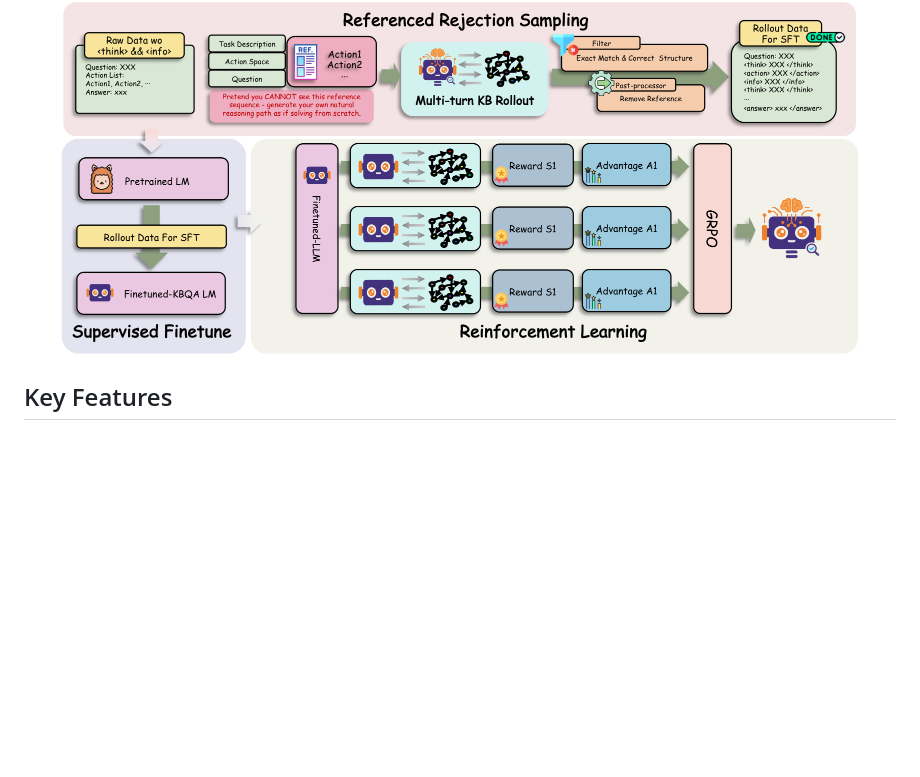
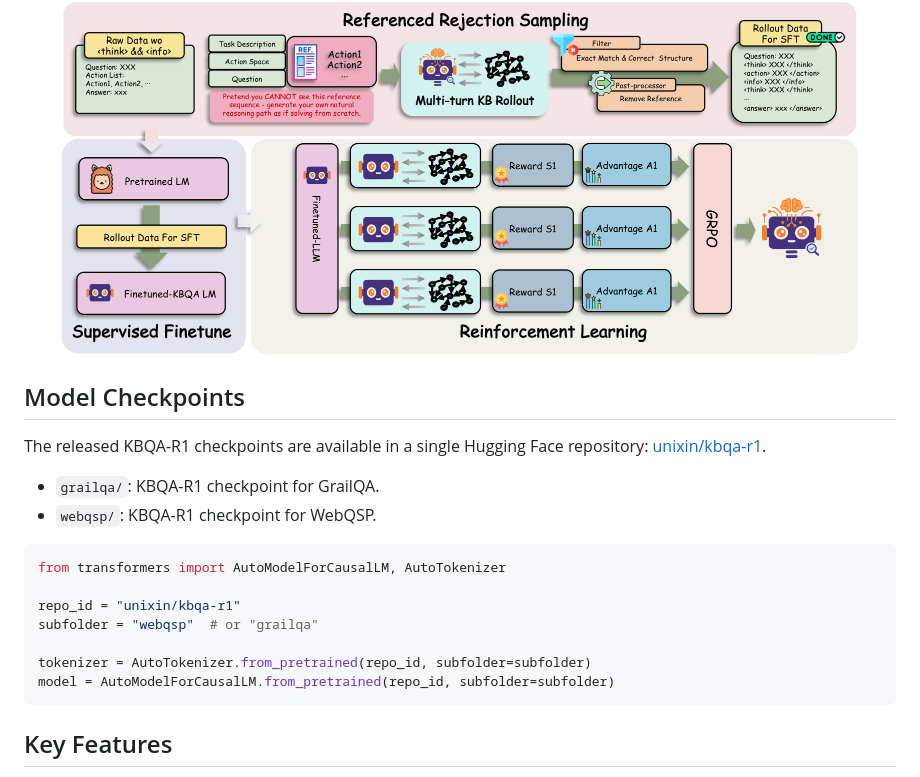
Before and after one commit to begcdn/KBQA-R1, a Markdown page: README.md, the part around the change. Drawn GitHub-style; blank space fills up the shorter version.

Commit message:
docs: add Hugging Face checkpoint link

````diff
--- a/README.md
+++ b/README.md
@@ -7,6 +7,23 @@ This repository contains the official implementation of **KBQA-R1**, an action-c
 <p align="center">
   <img src="assets/kbqa_r1_framework.png" alt="KBQA-R1 Framework" width="800"/>
 </p>
+
+## Model Checkpoints
+
+The released KBQA-R1 checkpoints are available in a single Hugging Face repository: [unixin/kbqa-r1](https://huggingface.co/unixin/kbqa-r1).
+
+- `grailqa/`: KBQA-R1 checkpoint for GrailQA.
+- `webqsp/`: KBQA-R1 checkpoint for WebQSP.
+
+```python
+from transformers import AutoModelForCausalLM, AutoTokenizer
+
+repo_id = "unixin/kbqa-r1"
+subfolder = "webqsp"  # or "grailqa"
+
+tokenizer = AutoTokenizer.from_pretrained(repo_id, subfolder=subfolder)
+model = AutoModelForCausalLM.from_pretrained(repo_id, subfolder=subfolder)
+```
 
 ## Key Features
 
````
